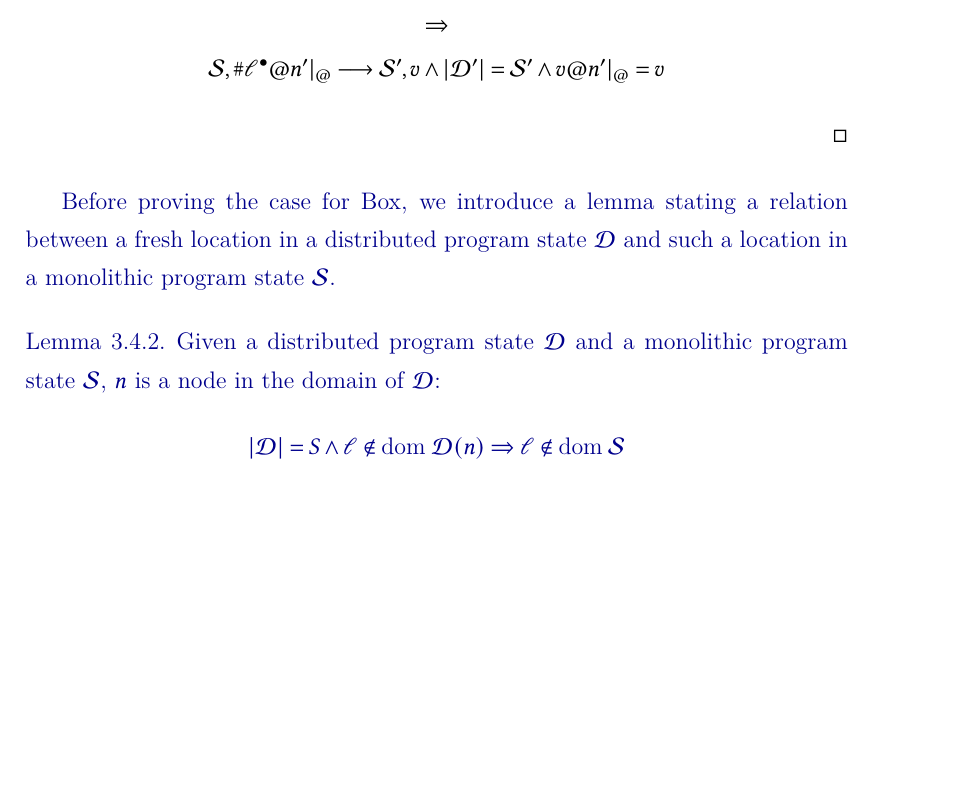
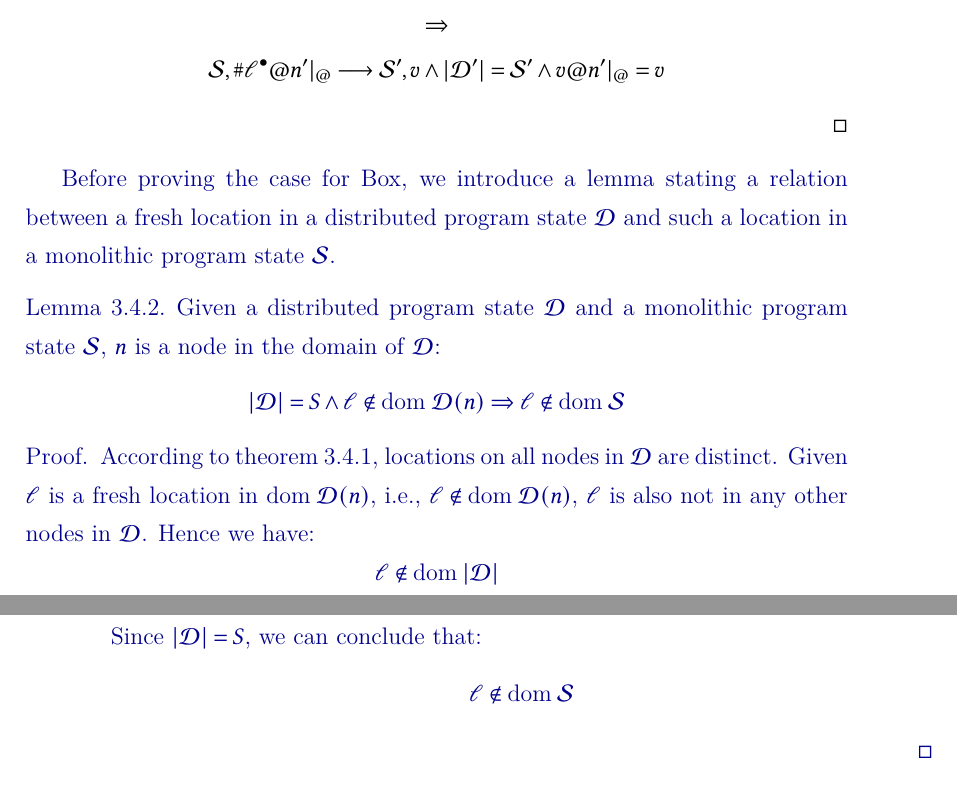
Before and after one commit to XYUnknown/Necronomicon, a LaTeX thesis (latest_infthesis/infthesis.tex, which reads latest_infthesis/chap3.tex): part of page 92 of 171 before the commit and two parts of pages 92 and 93 of 173 after it, the two joined at a grey line, cut so that both start at the same text, the shorter picture padded with empty space. Compiled offline with XeLaTeX.

Commit message:
Updates from Overleaf

```diff
--- a/latest_infthesis/chap3.tex
+++ b/latest_infthesis/chap3.tex
@@ -851,8 +851,14 @@ Before proving the case for \textsc{Box}, we introduce a lemma stating a relatio
 \begin{lemma}
 \label{chap3:loc-lemma-1}
 Given a distributed program state $\mathcal{D}$ and a monolithic program state $\mathcal{S}$, $n$ is a node in the domain of $\mathcal{D}$:
-\[|\mathcal{D}| = S \land \mathscr{l} \notin \textbf{dom}\;\mathcal{D}(n) \Rightarrow \mathscr{l} \notin \textbf{dom}\;\mathcal{S}\]
+\[|\mathcal{D}| = S \land \mathscr{l} \notin \textbf{\emph{dom}}\;\mathcal{D}(n) \Rightarrow \mathscr{l} \notin \textbf{\emph{dom}}\;\mathcal{S}\]
 \end{lemma}
+\begin{proof}
+According to theorem~\ref{chap3:thm:loc-transp}, locations on all nodes in $\mathcal{D}$ are distinct. Given $\mathscr{l}$ is a fresh location in $\textbf{dom}\;\mathcal{D}(n)$, i.e., $\mathscr{l} \notin \textbf{dom}\;\mathcal{D}(n)$, $\mathscr{l}$ is also not in any other nodes in $\mathcal{D}$. Hence we have:
+\[\mathscr{l} \notin \textbf{dom}\; |\mathcal{D}|\]
+Since $|\mathcal{D}| = S$, we can conclude that:
+\[\mathscr{l} \notin \textbf{dom}\;\mathcal{S}\]
+\end{proof}
 \end{highlightnew}
 
 \begin{proof}[Case \textsc{\emph{Box}}]
```
Also changed, not shown: latest_infthesis/chap3.tex (8 more changed lines).
